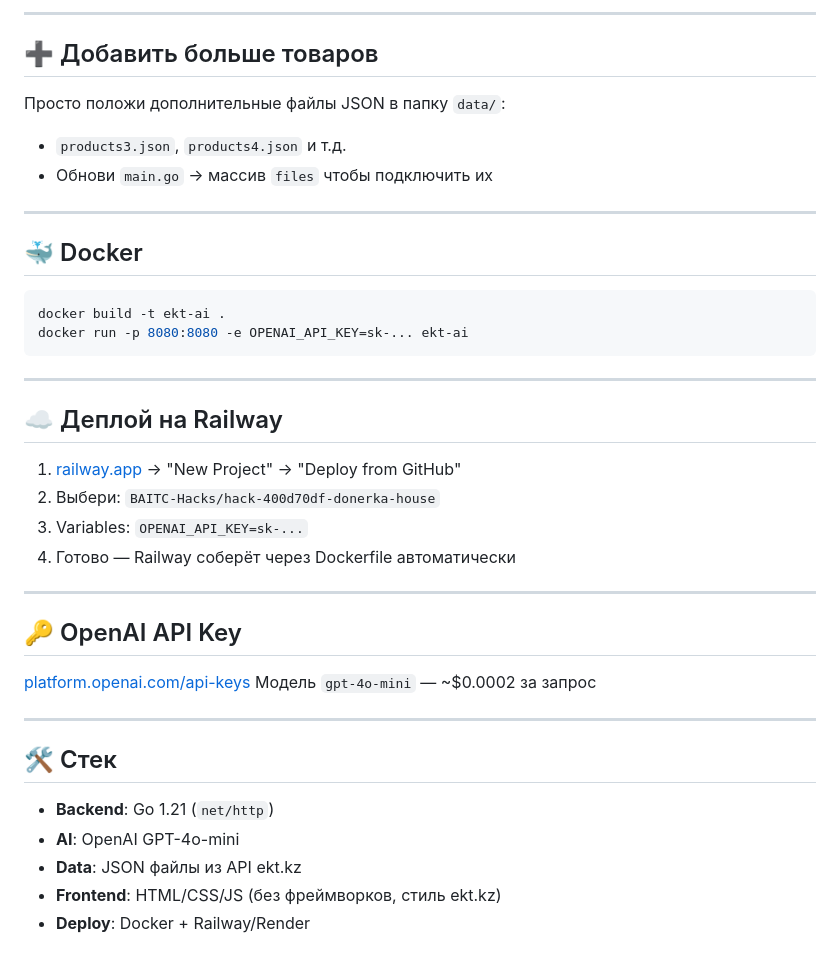
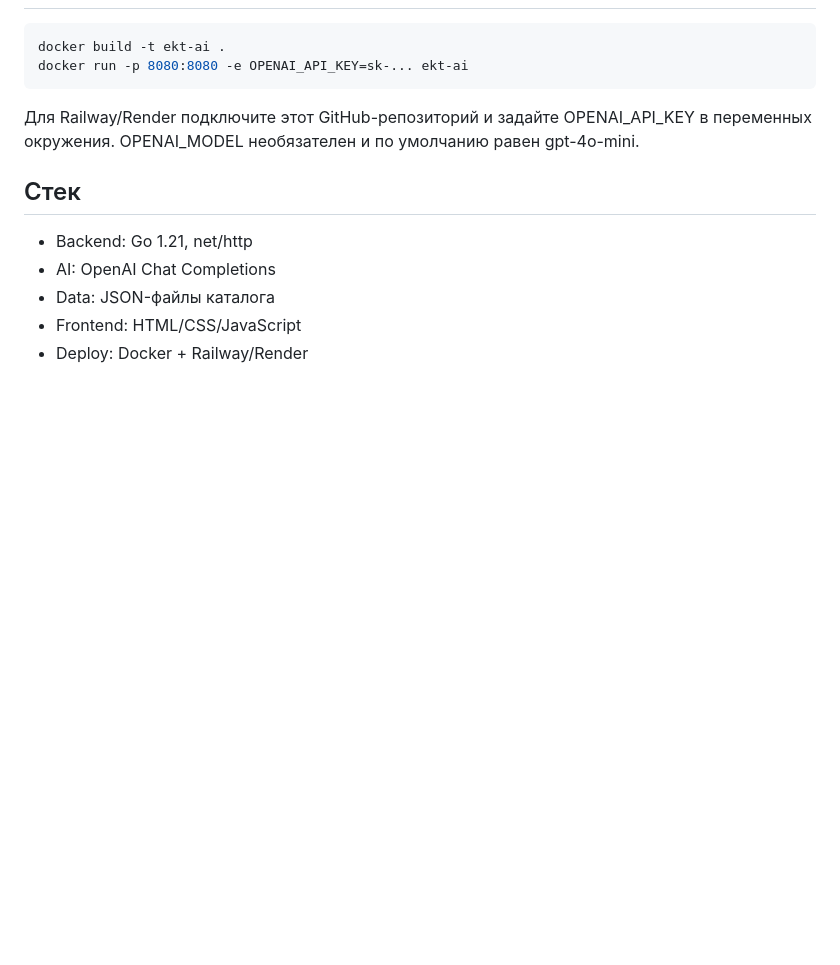
Before and after one commit to BAITC-Hacks/hack-400d70df-donerka-house, a Markdown page: README.md, the part around one of its changes. Drawn GitHub-style; blank space fills up the shorter version.

````diff
--- a/README.md
+++ b/README.md
@@ -87,43 +64,15 @@ curl -X POST http://localhost:8080/api/chat \
 
----
-
-## ➕ Добавить больше товаров
-
-Просто положи дополнительные файлы JSON в папку `data/`:
-- `products3.json`, `products4.json` и т.д.
-- Обнови `main.go` → массив `files` чтобы подключить их
-
----
-
-## 🐳 Docker
-
-```bash
+~~~bash
 docker build -t ekt-ai .
 docker run -p 8080:8080 -e OPENAI_API_KEY=sk-... ekt-ai
-```
+~~~
 
----
+Для Railway/Render подключите этот GitHub-репозиторий и задайте OPENAI_API_KEY в переменных окружения. OPENAI_MODEL необязателен и по умолчанию равен gpt-4o-mini.
 
-## ☁️ Деплой на Railway
+## Стек
 
-1. [railway.app](https://railway.app) → "New Project" → "Deploy from GitHub"
-2. Выбери: `BAITC-Hacks/hack-400d70df-donerka-house`
-3. Variables: `OPENAI_API_KEY=sk-...`
-4. Готово — Railway соберёт через Dockerfile автоматически
-
----
-
-## 🔑 OpenAI API Key
-
-[platform.openai.com/api-keys](https://platform.openai.com/api-keys)
-Модель `gpt-4o-mini` — ~\$0.0002 за запрос
-
----
-
-## 🛠️ Стек
-
-- **Backend**: Go 1.21 (`net/http`)
-- **AI**: OpenAI GPT-4o-mini
-- **Data**: JSON файлы из API ekt.kz
-- **Frontend**: HTML/CSS/JS (без фреймворков, стиль ekt.kz)
-- **Deploy**: Docker + Railway/Render
+- Backend: Go 1.21, net/http
+- AI: OpenAI Chat Completions
+- Data: JSON-файлы каталога
+- Frontend: HTML/CSS/JavaScript
+- Deploy: Docker + Railway/Render
````
Also changed, not shown: other parts of README.md (+38 -61 lines).
